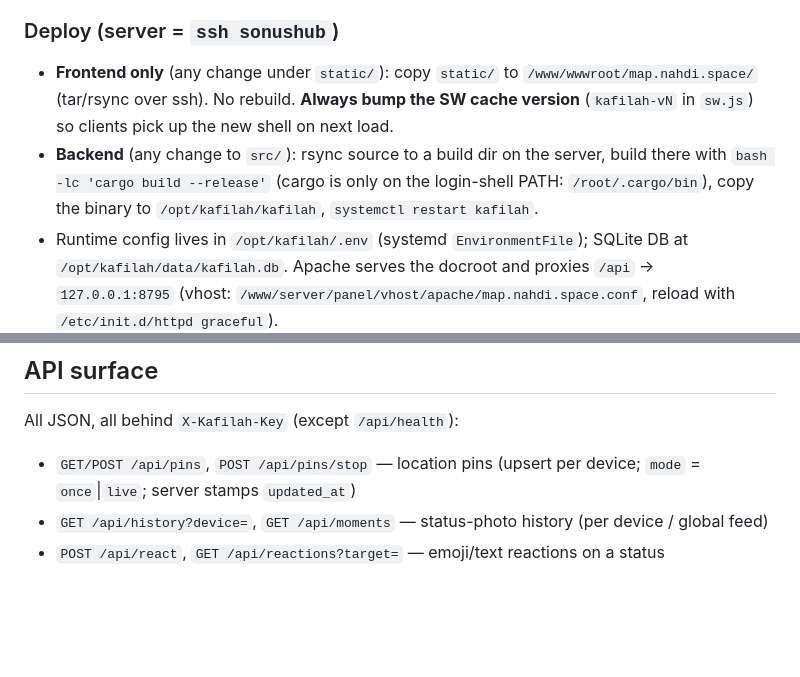
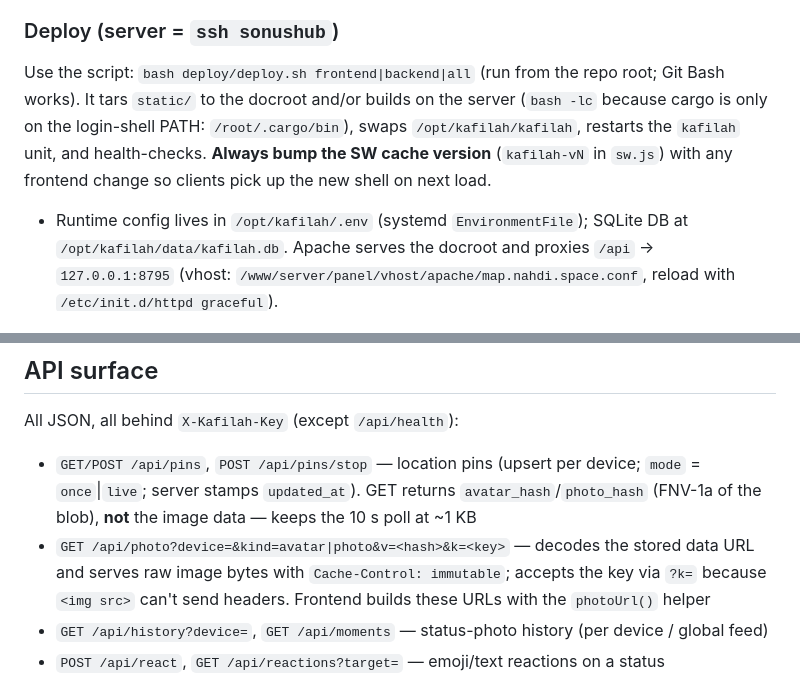
Before and after one commit to dihannahdi/zuzumap, a Markdown page: CLAUDE.md, 2 parts joined by grey strips. Rendered like a GitHub page; blank space fills up the shorter version.

Commit message:
Docs: deploy.sh + photo-hash API in CLAUDE.md
Co-Authored-By: Claude Fable 5 <noreply@anthropic.com>

```diff
--- a/CLAUDE.md
+++ b/CLAUDE.md
@@ -20,8 +20,7 @@ There are no tests and no linter configured. `package.json` is vestigial — thi
 
 ### Deploy (server = `ssh sonushub`)
 
-- **Frontend only** (any change under `static/`): copy `static/` to `/www/wwwroot/map.nahdi.space/` (tar/rsync over ssh). No rebuild. **Always bump the SW cache version** (`kafilah-vN` in `sw.js`) so clients pick up the new shell on next load.
-- **Backend** (any change to `src/`): rsync source to a build dir on the server, build there with `bash -lc 'cargo build --release'` (cargo is only on the login-shell PATH: `/root/.cargo/bin`), copy the binary to `/opt/kafilah/kafilah`, `systemctl restart kafilah`.
+Use the script: `bash deploy/deploy.sh frontend|backend|all` (run from the repo root; Git Bash works). It tars `static/` to the docroot and/or builds on the server (`bash -lc` because cargo is only on the login-shell PATH: `/root/.cargo/bin`), swaps `/opt/kafilah/kafilah`, restarts the `kafilah` unit, and health-checks. **Always bump the SW cache version** (`kafilah-vN` in `sw.js`) with any frontend change so clients pick up the new shell on next load.
 - Runtime config lives in `/opt/kafilah/.env` (systemd `EnvironmentFile`); SQLite DB at `/opt/kafilah/data/kafilah.db`. Apache serves the docroot and proxies `/api` → `127.0.0.1:8795` (vhost: `/www/server/panel/vhost/apache/map.nahdi.space.conf`, reload with `/etc/init.d/httpd graceful`).
 
 ## Architecture
@@ -45,6 +44,7 @@ Key frontend conventions:
 
 All JSON, all behind `X-Kafilah-Key` (except `/api/health`):
 
-- `GET/POST /api/pins`, `POST /api/pins/stop` — location pins (upsert per device; `mode` = `once`|`live`; server stamps `updated_at`)
+- `GET/POST /api/pins`, `POST /api/pins/stop` — location pins (upsert per device; `mode` = `once`|`live`; server stamps `updated_at`). GET returns `avatar_hash`/`photo_hash` (FNV-1a of the blob), **not** the image data — keeps the 10 s poll at ~1 KB
+- `GET /api/photo?device=&kind=avatar|photo&v=<hash>&k=<key>` — decodes the stored data URL and serves raw image bytes with `Cache-Control: immutable`; accepts the key via `?k=` because `<img src>` can't send headers. Frontend builds these URLs with the `photoUrl()` helper
 - `GET /api/history?device=`, `GET /api/moments` — status-photo history (per device / global feed)
 - `POST /api/react`, `GET /api/reactions?target=` — emoji/text reactions on a status
```
Also changed, not shown: other parts of CLAUDE.md (+1 -1 lines).
